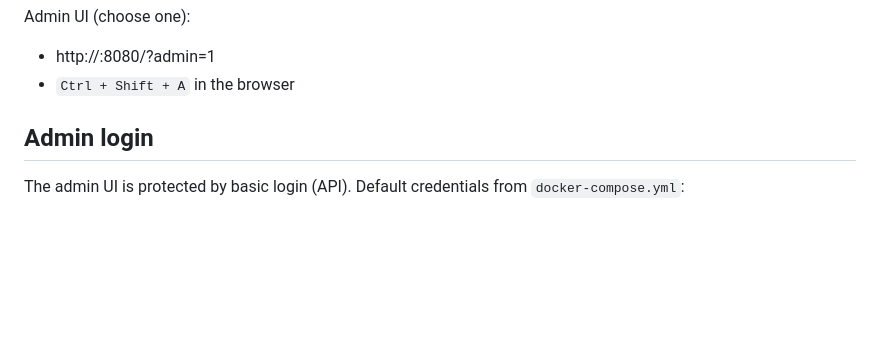
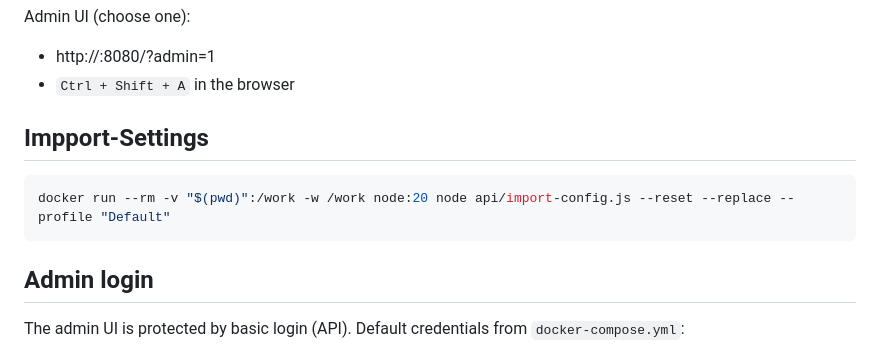
Before and after one commit to ffworker/CamDash, a Markdown page: README.md, the part around the change. GitHub-like rendering; blank space fills up the shorter version.

````diff
--- a/README.md
+++ b/README.md
@@ -36,6 +36,12 @@ Open the UI:
 Admin UI (choose one):
 - http://<host>:8080/?admin=1
 - `Ctrl + Shift + A` in the browser
+
+
+## Impport-Settings
+```bash
+docker run --rm -v "$(pwd)":/work -w /work node:20 node api/import-config.js --reset --replace --profile "Default"
+```
 
 ## Admin login
 The admin UI is protected by basic login (API). Default credentials from `docker-compose.yml`:
````
